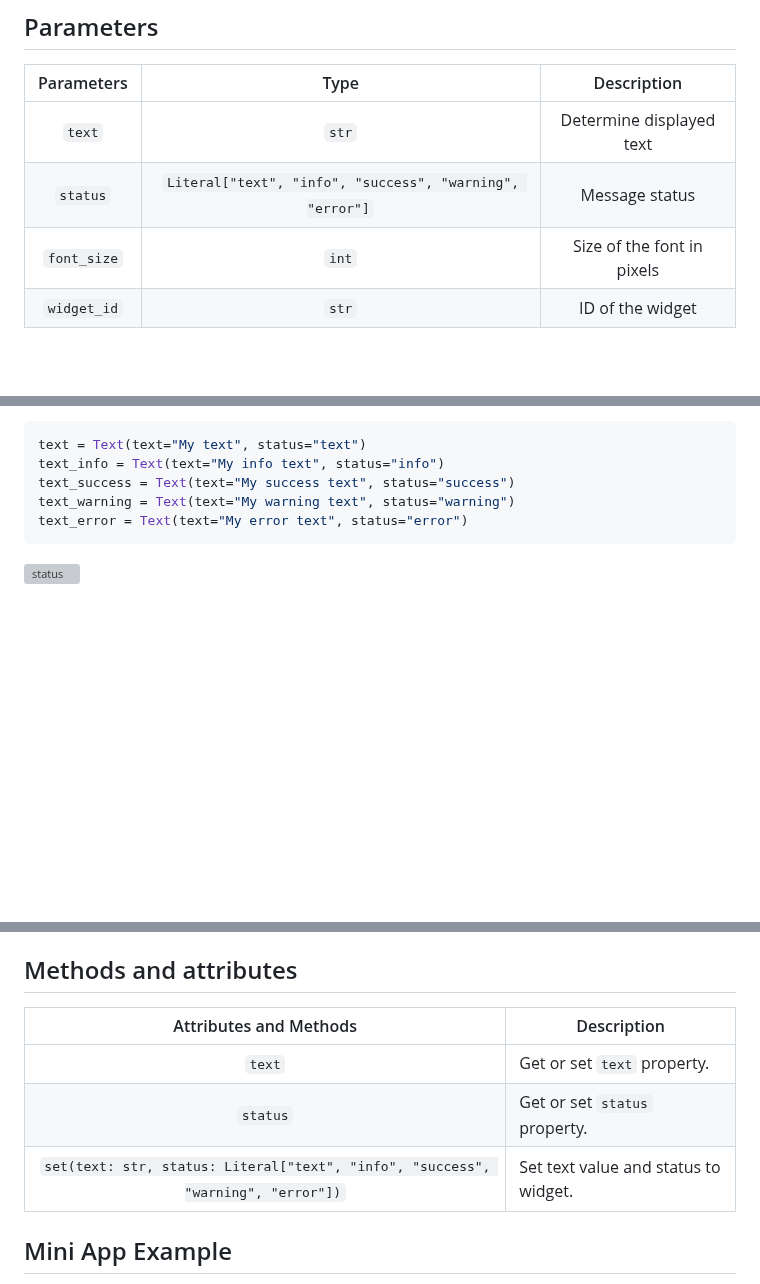
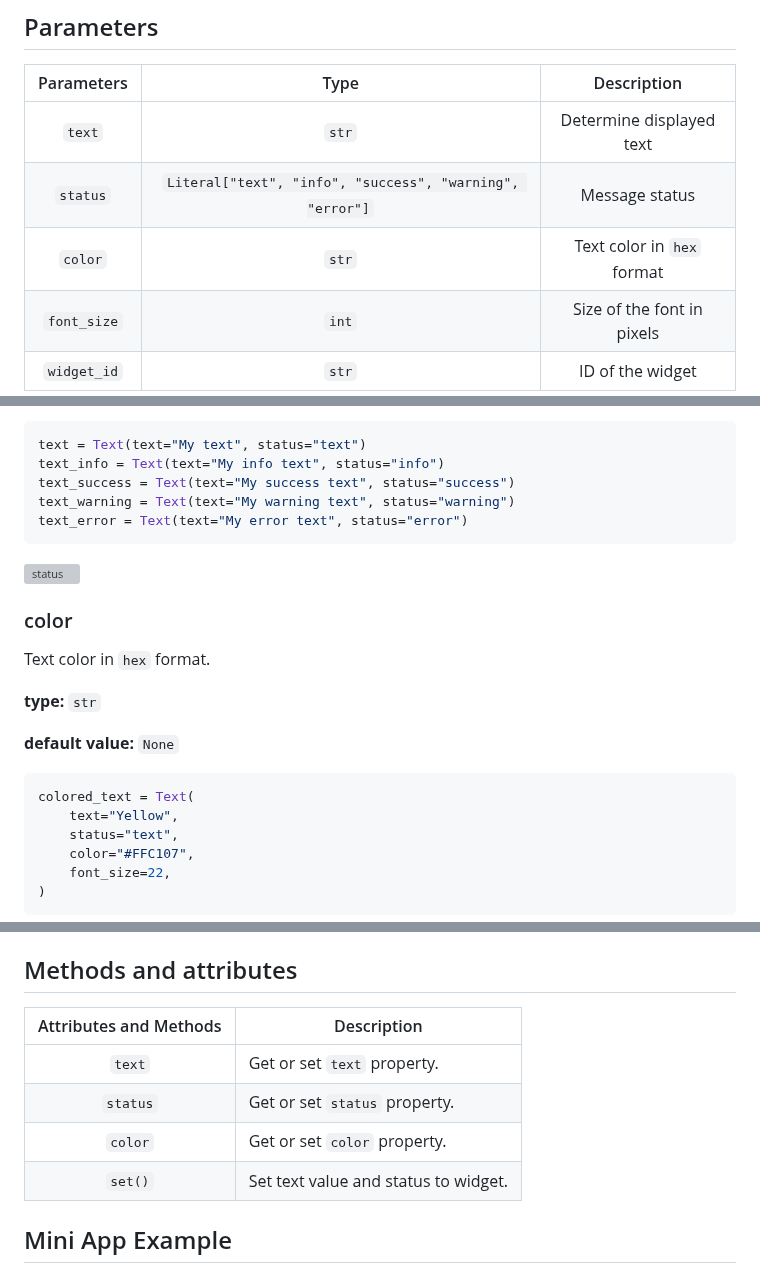
Before and after one commit to supervisely-ecosystem/ui-widgets-demos, a Markdown page: text elements/001_text/README.md, 3 parts joined by grey strips. Rendered like a GitHub page; blank space fills up the shorter version; grey boxes are pictures that could not be loaded.

Commit message:
update Text docs

````diff
--- a/text elements/001_text/README.md
+++ b/text elements/001_text/README.md
@@ -24,6 +24,7 @@ Text(
 | :---------: | :------------------------------------------------------: | :------------------------: |
 |   `text`    |                          `str`                           |  Determine displayed text  |
 |  `status`   | `Literal["text", "info", "success", "warning", "error"]` |       Message status       |
+|   `color`   |                          `str`                           | Text color in `hex` format |
 | `font_size` |                          `int`                           | Size of the font in pixels |
 | `widget_id` |                          `str`                           |      ID of the widget      |
 
@@ -57,3 +58,20 @@ text_error = Text(text="My error text", status="error")
 
 ![status](https://user-images.githubusercontent.com/120389559/218086875-c6990527-44f2-44a3-9367-c79d3c6717e9.png)
 
+### color
+
+Text color in `hex` format.
+
+**type:** `str`
+
+**default value:** `None`
+
+```python
+colored_text = Text(
+    text="Yellow",
+    status="text",
+    color="#FFC107",
+    font_size=22,
+)
+```
+
@@ -82,11 +102,12 @@ ID of the widget.
 
 ## Methods and attributes
 
-|                              Attributes and Methods                              | Description                          |
-| :------------------------------------------------------------------------------: | ------------------------------------ |
-|                                      `text`                                      | Get or set `text` property.          |
-|                                     `status`                                     | Get or set `status` property.        |
-| `set(text: str, status: Literal["text", "info", "success", "warning", "error"])` | Set text value and status to widget. |
+| Attributes and Methods | Description                          |
+| :--------------------: | ------------------------------------ |
+|         `text`         | Get or set `text` property.          |
+|        `status`        | Get or set `status` property.        |
+|        `color`         | Get or set `color` property.         |
+|        `set()`         | Set text value and status to widget. |
 
 ## Mini App Example
 
````
Also changed, not shown: other parts of text elements/001_text/README.md (+2 -0 lines).
